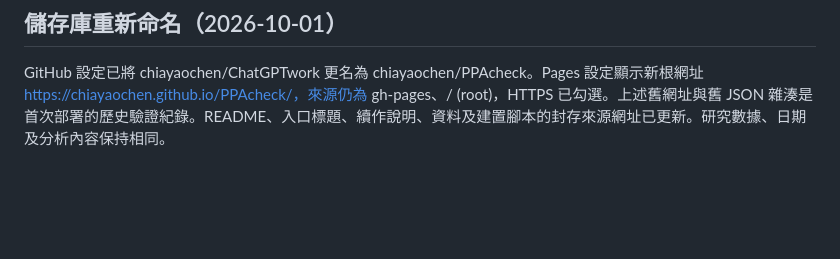
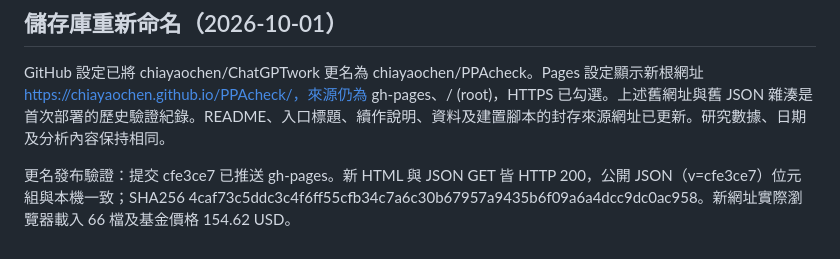
Before and after one commit to chiayaochen/PPAcheck, a Markdown page: research/QA.md, the part around the change. Drawn GitHub-style; blank space fills up the shorter version.

Commit message:
Record verified renamed Pages deployment

```diff
--- a/research/QA.md
+++ b/research/QA.md
@@ -46,3 +46,5 @@
 ## 儲存庫重新命名（2026-10-01）
 
 GitHub 設定已將 chiayaochen/ChatGPTwork 更名為 chiayaochen/PPAcheck。Pages 設定顯示新根網址 https://chiayaochen.github.io/PPAcheck/，來源仍為 gh-pages、/ (root)，HTTPS 已勾選。上述舊網址與舊 JSON 雜湊是首次部署的歷史驗證紀錄。README、入口標題、續作說明、資料及建置腳本的封存來源網址已更新。研究數據、日期及分析內容保持相同。
+
+更名發布驗證：提交 cfe3ce7 已推送 gh-pages。新 HTML 與 JSON GET 皆 HTTP 200，公開 JSON（v=cfe3ce7）位元組與本機一致；SHA256 4caf73c5ddc3c4f6ff55cfb34c7a6c30b67957a9435b6f09a6a4dcc9dc0ac958。新網址實際瀏覽器載入 66 檔及基金價格 154.62 USD。
```
